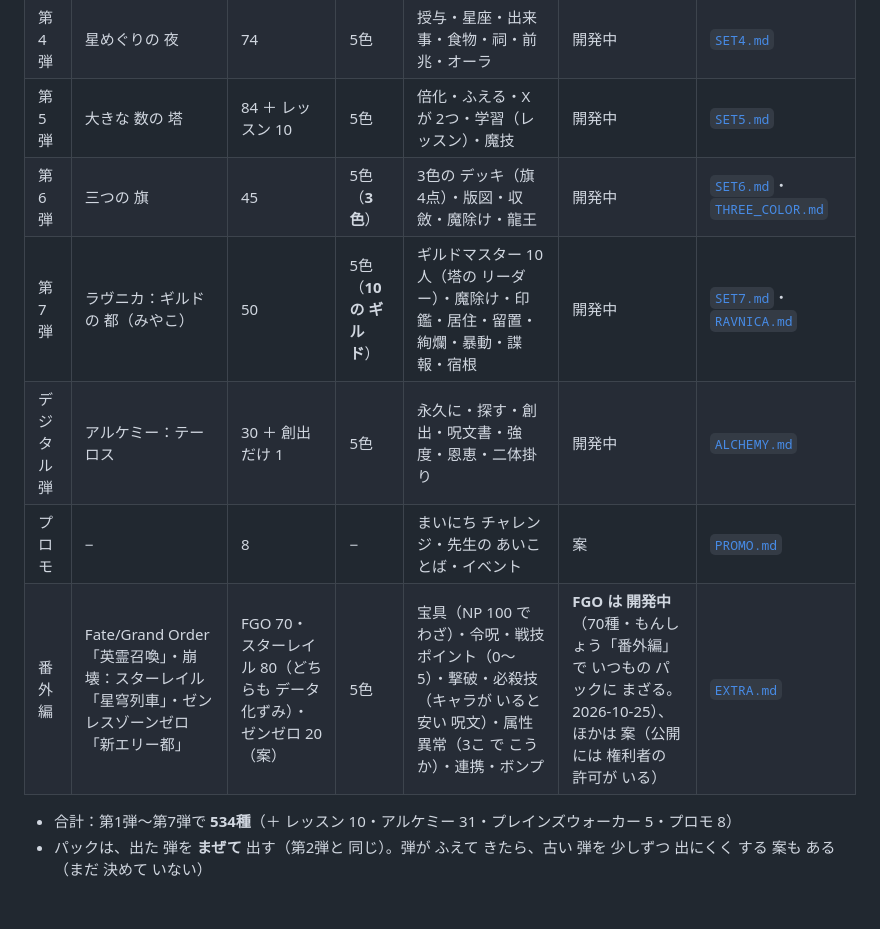
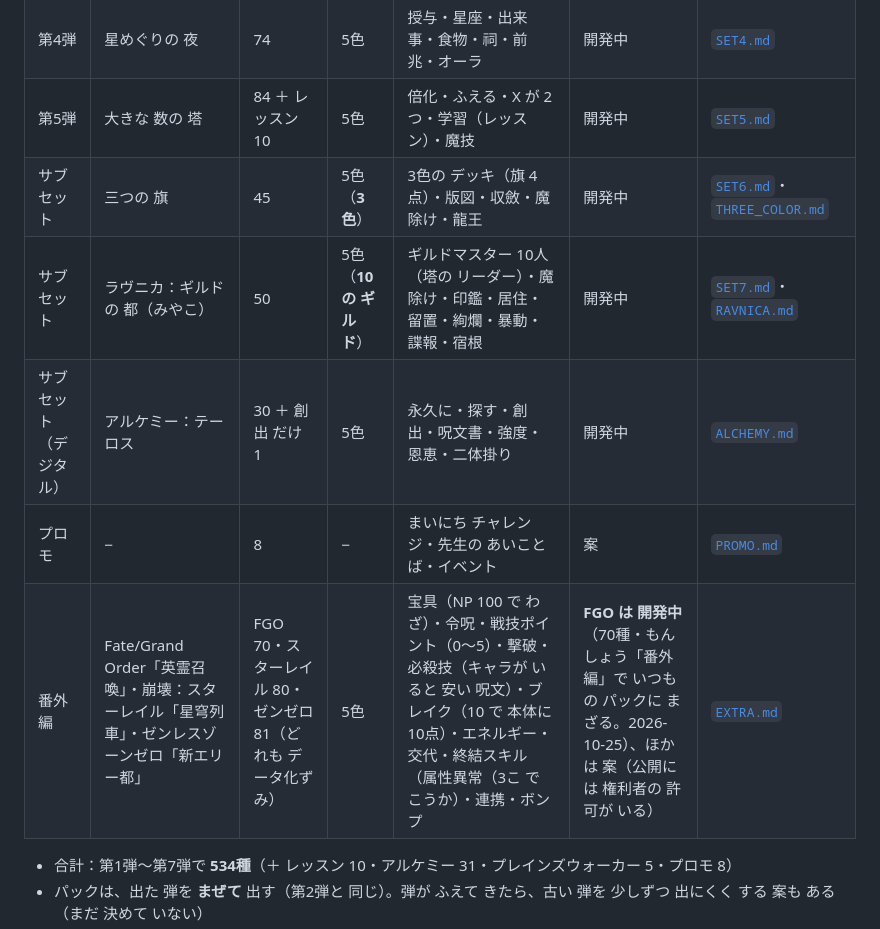
Before and after one commit to shimpseguchi-jpg/app-maker, a Markdown page: mathtcg/docs/ROADMAP.md, the part around the change. Drawn GitHub-style; blank space fills up the shorter version.

Commit message:
ロードマップの 弾の 表を いまに あわせる（サブセット・ゼンゼロ 81種）
Co-Authored-By: Claude Opus 5.5 <noreply@anthropic.com>
Claude-Session: https://claude.ai/code/session_015arTkxuTdU84wuvqu1Tj7M

```diff
--- a/mathtcg/docs/ROADMAP.md
+++ b/mathtcg/docs/ROADMAP.md
@@ -21,11 +21,11 @@
 | 第3弾 | 冥界（めいかい）の 門 | 81 | ＋ **黒**（5色） | 強請・来世・昂揚・探査・忍術・貪食・マッドネス・−1/−1・信心 | 開発中 | [`SET3.md`](SET3.md) |
 | 第4弾 | 星めぐりの 夜 | 74 | 5色 | 授与・星座・出来事・食物・祠・前兆・オーラ | 開発中 | [`SET4.md`](SET4.md) |
 | 第5弾 | 大きな 数の 塔 | 84 ＋ レッスン 10 | 5色 | 倍化・ふえる・X が 2つ・学習（レッスン）・魔技 | 開発中 | [`SET5.md`](SET5.md) |
-| 第6弾 | 三つの 旗 | 45 | 5色（**3色**） | 3色の デッキ（旗 4点）・版図・収斂・魔除け・龍王 | 開発中 | [`SET6.md`](SET6.md)・[`THREE_COLOR.md`](THREE_COLOR.md) |
-| 第7弾 | ラヴニカ：ギルドの 都（みやこ） | 50 | 5色（**10の ギルド**） | ギルドマスター 10人（塔の リーダー）・魔除け・印鑑・居住・留置・絢爛・暴動・諜報・宿根 | 開発中 | [`SET7.md`](SET7.md)・[`RAVNICA.md`](RAVNICA.md) |
-| デジタル弾 | アルケミー：テーロス | 30 ＋ 創出 だけ 1 | 5色 | 永久に・探す・創出・呪文書・強度・恩恵・二体掛り | 開発中 | [`ALCHEMY.md`](ALCHEMY.md) |
+| サブセット | 三つの 旗 | 45 | 5色（**3色**） | 3色の デッキ（旗 4点）・版図・収斂・魔除け・龍王 | 開発中 | [`SET6.md`](SET6.md)・[`THREE_COLOR.md`](THREE_COLOR.md) |
+| サブセット | ラヴニカ：ギルドの 都（みやこ） | 50 | 5色（**10の ギルド**） | ギルドマスター 10人（塔の リーダー）・魔除け・印鑑・居住・留置・絢爛・暴動・諜報・宿根 | 開発中 | [`SET7.md`](SET7.md)・[`RAVNICA.md`](RAVNICA.md) |
+| サブセット（デジタル） | アルケミー：テーロス | 30 ＋ 創出 だけ 1 | 5色 | 永久に・探す・創出・呪文書・強度・恩恵・二体掛り | 開発中 | [`ALCHEMY.md`](ALCHEMY.md) |
 | プロモ | − | 8 | − | まいにち チャレンジ・先生の あいことば・イベント | 案 | [`PROMO.md`](PROMO.md) |
-| 番外編 | Fate/Grand Order「英霊召喚」・崩壊：スターレイル「星穹列車」・ゼンレスゾーンゼロ「新エリー都」 | FGO 70・スターレイル 80（どちらも データ化ずみ）・ゼンゼロ 20（案） | 5色 | 宝具（NP 100 で わざ）・令呪・戦技ポイント（0〜5）・撃破・必殺技（キャラが いると 安い 呪文）・属性異常（3こ で こうか）・連携・ボンプ | **FGO は 開発中**（70種・もんしょう「番外編」で いつもの パックに まざる。2026-10-25）、ほかは 案（公開には 権利者の 許可が いる） | [`EXTRA.md`](EXTRA.md) |
+| 番外編 | Fate/Grand Order「英霊召喚」・崩壊：スターレイル「星穹列車」・ゼンレスゾーンゼロ「新エリー都」 | FGO 70・スターレイル 80・ゼンゼロ 81（どれも データ化ずみ） | 5色 | 宝具（NP 100 で わざ）・令呪・戦技ポイント（0〜5）・撃破・必殺技（キャラが いると 安い 呪文）・ブレイク（10 で 本体に 10点）・エネルギー・交代・終結スキル（属性異常（3こ で こうか）・連携・ボンプ | **FGO は 開発中**（70種・もんしょう「番外編」で いつもの パックに まざる。2026-10-25）、ほかは 案（公開には 権利者の 許可が いる） | [`EXTRA.md`](EXTRA.md) |
 
 - 合計：第1弾〜第7弾で **534種**（＋ レッスン 10・アルケミー 31・プレインズウォーカー 5・プロモ 8）
 - パックは、出た 弾を **まぜて** 出す（第2弾と 同じ）。弾が ふえて きたら、古い 弾を 少しずつ 出にくく する 案も ある（まだ 決めて いない）
```
